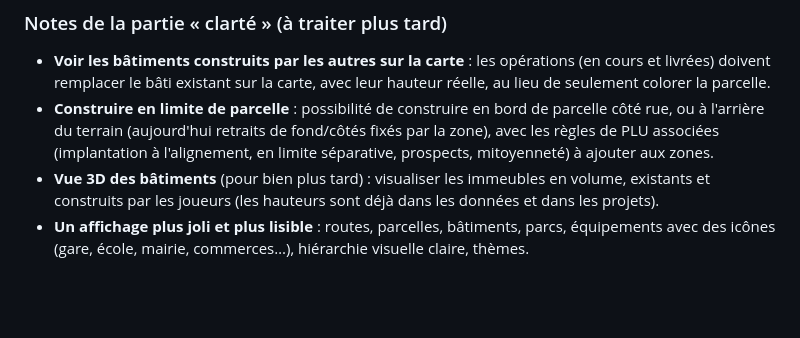
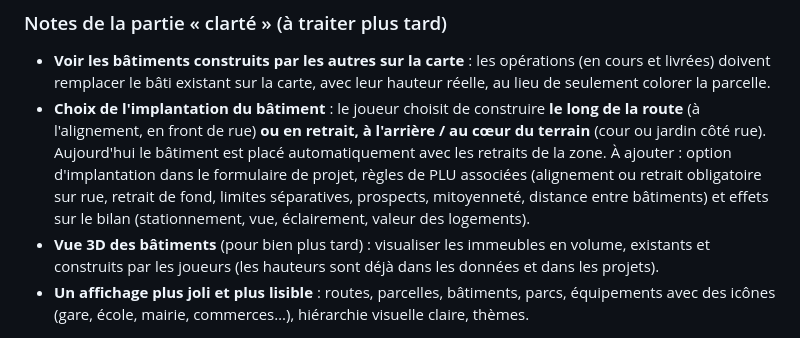
Before and after one commit to MaxPyroli/UrbasimGame, a Markdown page: PASSATION.md, the part around the change. Drawn GitHub-style; blank space fills up the shorter version.

Commit message:
Note : choix d'implantation du bâtiment (le long de la route ou en retrait sur le terrain)
Co-Authored-By: Claude Sonnet 5.5 <noreply@anthropic.com>
Claude-Session: https://claude.ai/code/session_01TE8Ne5WQBv8JF4DCELP8eJ

```diff
--- a/PASSATION.md
+++ b/PASSATION.md
@@ -314,9 +314,11 @@ collectivité jouent le rôle des enchères du Monopoly.
 ### Notes de la partie « clarté » (à traiter plus tard)
 - **Voir les bâtiments construits par les autres sur la carte** : les opérations (en cours et livrées) doivent remplacer le
   bâti existant sur la carte, avec leur hauteur réelle, au lieu de seulement colorer la parcelle.
-- **Construire en limite de parcelle** : possibilité de construire en bord de parcelle côté rue, ou à l'arrière du terrain
-  (aujourd'hui retraits de fond/côtés fixés par la zone), avec les règles de PLU associées (implantation à l'alignement, en
-  limite séparative, prospects, mitoyenneté) à ajouter aux zones.
+- **Choix de l'implantation du bâtiment** : le joueur choisit de construire **le long de la route** (à l'alignement, en front
+  de rue) **ou en retrait, à l'arrière / au cœur du terrain** (cour ou jardin côté rue). Aujourd'hui le bâtiment est
+  placé automatiquement avec les retraits de la zone. À ajouter : option d'implantation dans le formulaire de projet, règles de
+  PLU associées (alignement ou retrait obligatoire sur rue, retrait de fond, limites séparatives, prospects, mitoyenneté,
+  distance entre bâtiments) et effets sur le bilan (stationnement, vue, éclairement, valeur des logements).
 - **Vue 3D des bâtiments** (pour bien plus tard) : visualiser les immeubles en volume, existants et construits par les
   joueurs (les hauteurs sont déjà dans les données et dans les projets).
 - **Un affichage plus joli et plus lisible** : routes, parcelles, bâtiments, parcs, équipements avec des icônes (gare,
```
